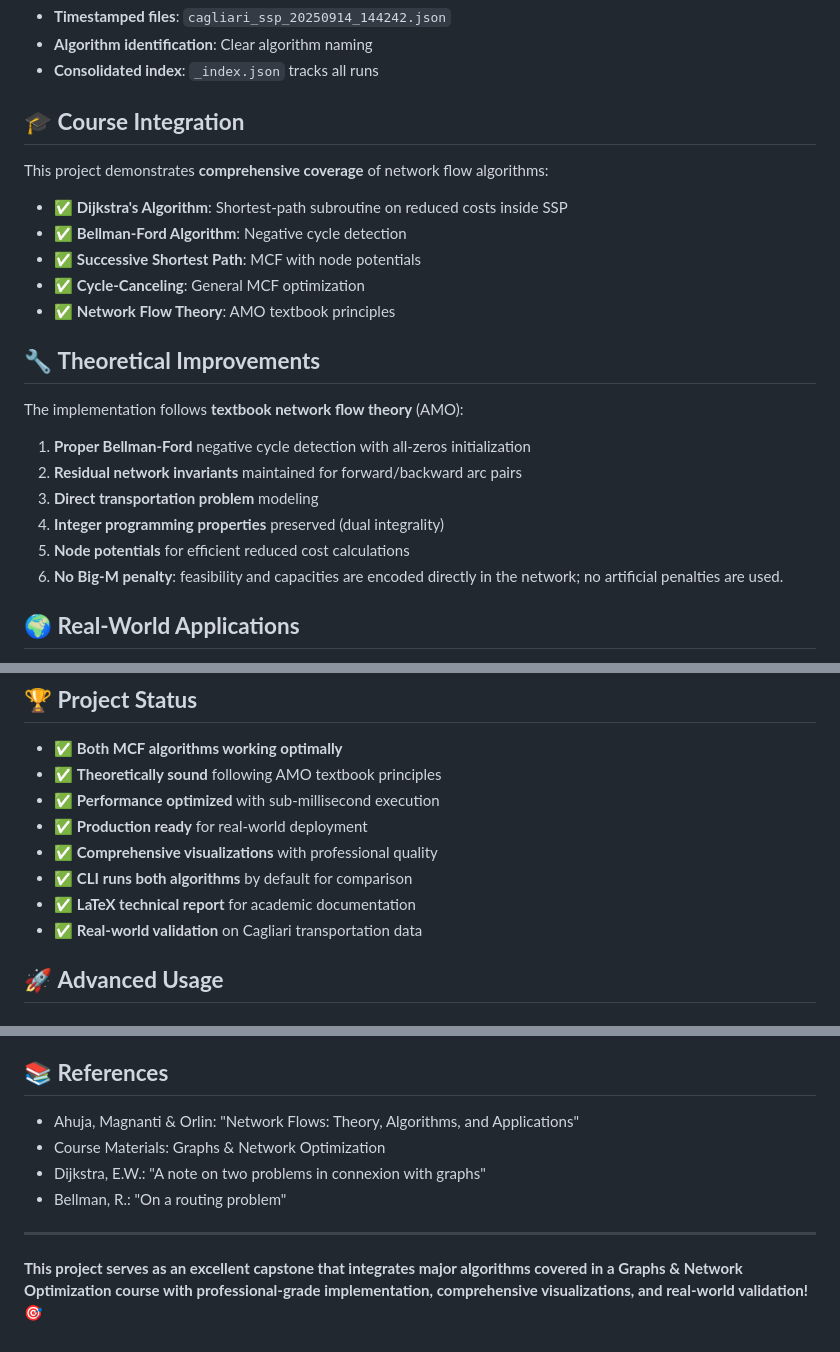
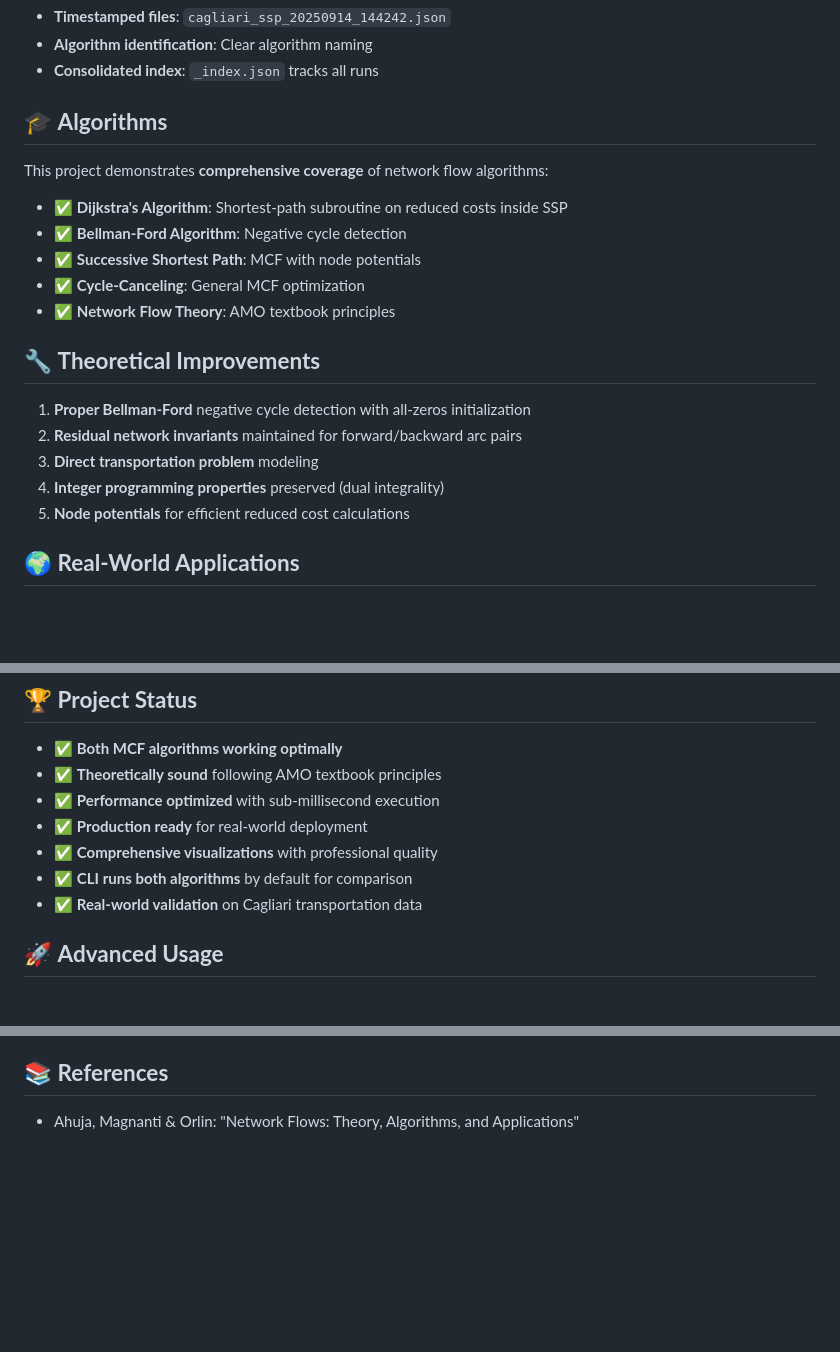
Before and after one commit to Marco-Sau/EV-Charging-Station-Assignment-Optimization, a Markdown page: README.md, 3 parts joined by grey strips. GitHub-like rendering; blank space fills up the shorter version.

```diff
--- a/README.md
+++ b/README.md
@@ -141,7 +141,7 @@ Each algorithm run generates comprehensive results:
 - **Algorithm identification**: Clear algorithm naming
 - **Consolidated index**: `_index.json` tracks all runs
 
-## 🎓 **Course Integration**
+## 🎓 **Algorithms**
 
 This project demonstrates **comprehensive coverage** of network flow algorithms:
 
@@ -153,14 +153,13 @@ This project demonstrates **comprehensive coverage** of network flow algorithms:
 
 ## 🔧 **Theoretical Improvements**
 
-The implementation follows **textbook network flow theory** (AMO):
 
 1. **Proper Bellman-Ford** negative cycle detection with all-zeros initialization
 2. **Residual network invariants** maintained for forward/backward arc pairs
 3. **Direct transportation problem** modeling
 4. **Integer programming properties** preserved (dual integrality)
 5. **Node potentials** for efficient reduced cost calculations
-6. **No Big‑M penalty**: feasibility and capacities are encoded directly in the network; no artificial penalties are used.
+
 
 ## 🌍 **Real-World Applications**
 
@@ -192,7 +191,6 @@ The implementation follows **textbook network flow theory** (AMO):
 - ✅ **Production ready** for real-world deployment
 - ✅ **Comprehensive visualizations** with professional quality
 - ✅ **CLI runs both algorithms** by default for comparison
-- ✅ **LaTeX technical report** for academic documentation
 - ✅ **Real-world validation** on Cagliari transportation data
 
 ## 🚀 **Advanced Usage**
@@ -235,10 +233,3 @@ grep "timing_sec" results/*.json
 ## 📚 **References**
 
 - Ahuja, Magnanti & Orlin: "Network Flows: Theory, Algorithms, and Applications"
-- Course Materials: Graphs & Network Optimization
-- Dijkstra, E.W.: "A note on two problems in connexion with graphs"
-- Bellman, R.: "On a routing problem"
-
----
-
-**This project serves as an excellent capstone that integrates major algorithms covered in a Graphs & Network Optimization course with professional-grade implementation, comprehensive visualizations, and real-world validation!** 🎯
```
